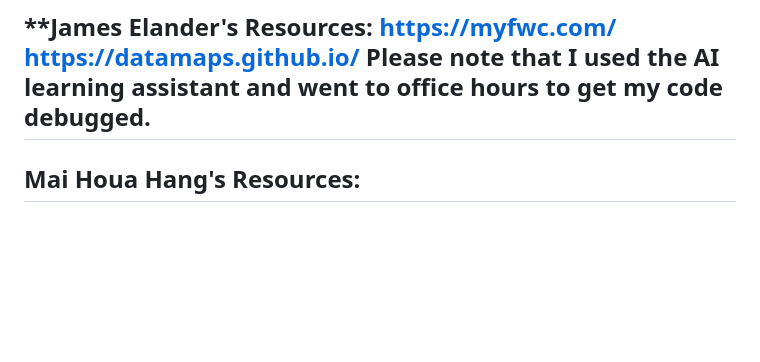
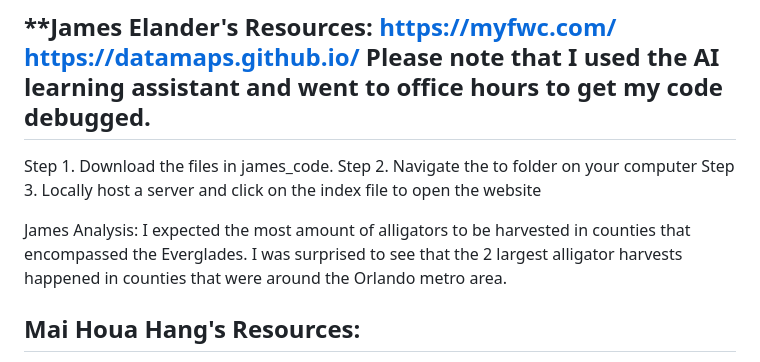
Before and after one commit to jmethao/Project_3, a Markdown page: README.md, the part around the change. GitHub-like rendering; blank space fills up the shorter version.

```diff
--- a/README.md
+++ b/README.md
@@ -94,6 +94,11 @@ In conclusion, if you're a resident of Florida, it's important to stay aware of
 ## **Resources We Used**
 
 ## **James Elander's Resources: https://myfwc.com/ https://datamaps.github.io/  Please note that I used the AI learning assistant and went to office hours to get my code debugged.
+Step 1. Download the files in james_code.
+Step 2. Navigate the to folder on your computer
+Step 3. Locally host a server and click on the index file to open the website
+
+James Analysis: I expected the most amount of alligators to be harvested in counties that encompassed the Everglades. I was surprised to see that the 2 largest alligator harvests happened in counties that were around the Orlando metro area.
 
 
 ## **Mai Houa Hang's Resources:**
```
